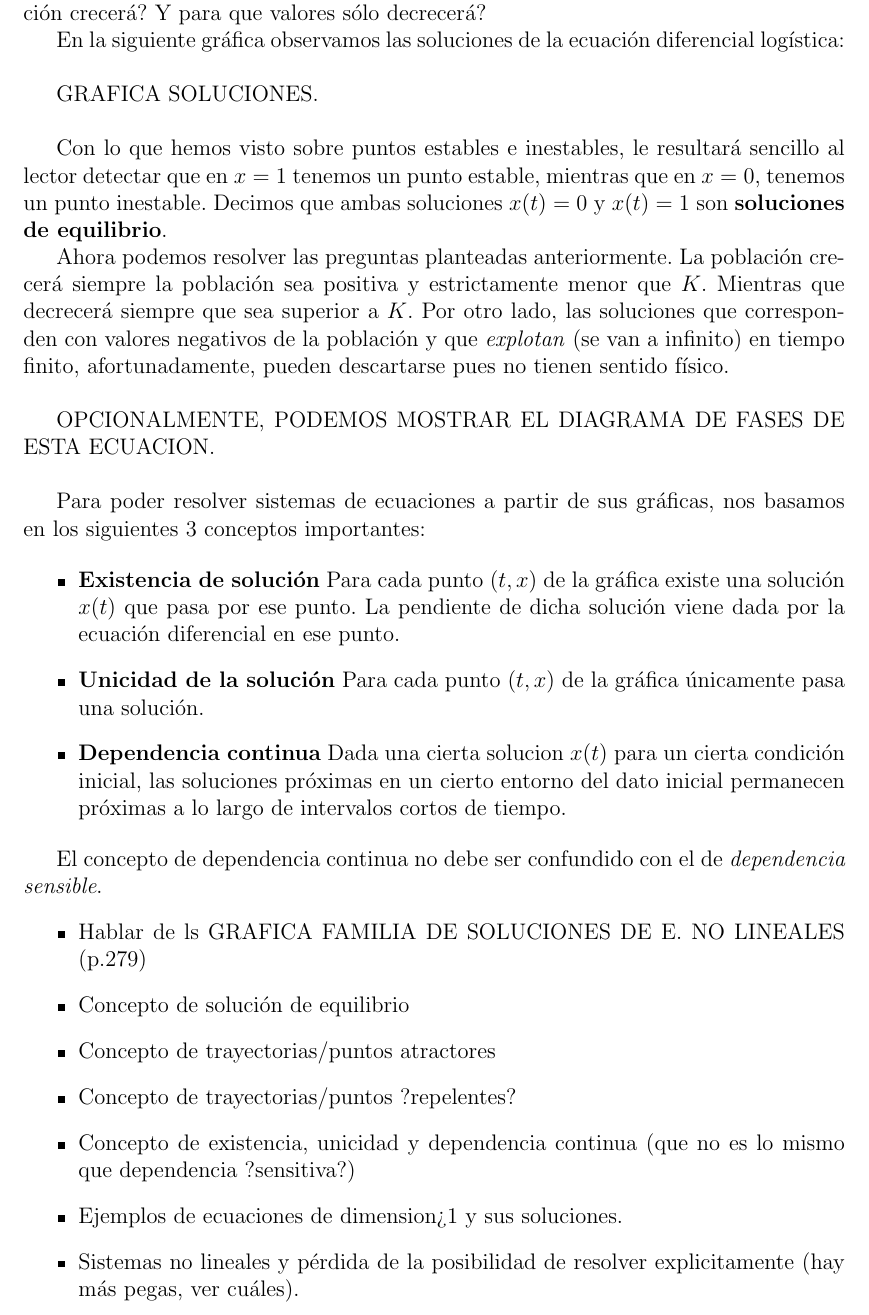
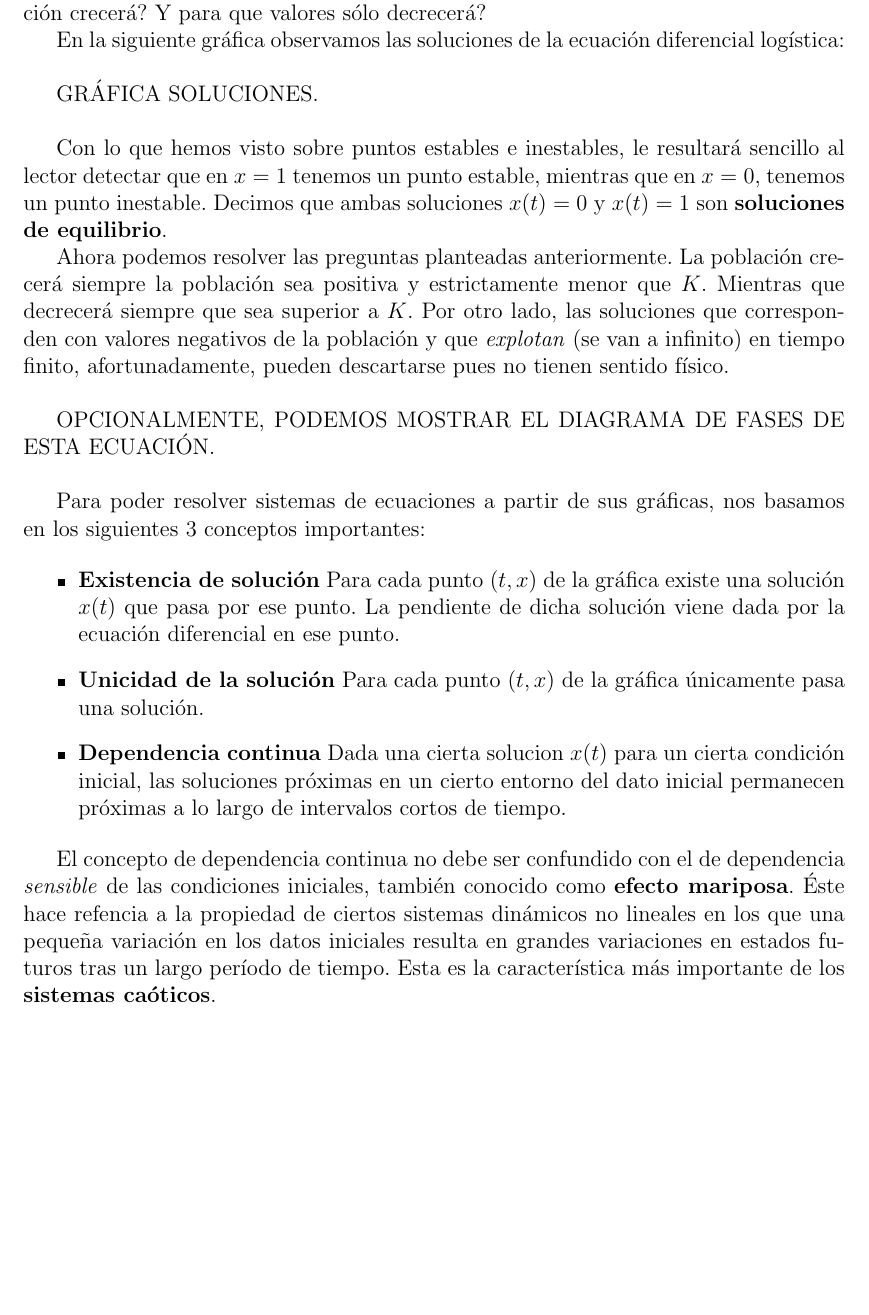
Before and after one commit to pevalme/ComplejidadYComputacion, a LaTeX document (trabajo.tex): part of page 9 of 12, cut so that both start at the same text, the shorter picture padded with empty space. Compiled offline with pdfLaTeX; a LaTeX package or settings file that is missing is left out.

Commit message:
Terminada seccion Sistemas de ecuaciones no lineales

```diff
--- a/trabajo.tex
+++ b/trabajo.tex
@@ -421,13 +421,13 @@ Este tipo de comportamiento solo puede ser modelado mediante una ecuación no li
 
 En la siguiente gráfica observamos las soluciones de la ecuación diferencial logística:\newline
 
-GRAFICA SOLUCIONES.\newline
+GRÁFICA SOLUCIONES.\newline
 
 Con lo que hemos visto sobre puntos estables e inestables, le resultará sencillo al lector detectar que en $x=1$ tenemos un punto estable, mientras que en $x=0$, tenemos un punto inestable. Decimos que ambas soluciones $x(t) = 0$ y $x(t) = 1$ son \textbf{soluciones de equilibrio}.
 
 Ahora podemos resolver las preguntas planteadas anteriormente. La población crecerá siempre la población sea positiva y estrictamente menor que $K$. Mientras que decrecerá siempre que sea superior a $K$. Por otro lado, las soluciones que corresponden con valores negativos de la población y que \emph{explotan} (se van a infinito) en tiempo finito, afortunadamente, pueden descartarse pues no tienen sentido físico.\newline
 
-OPCIONALMENTE, PODEMOS MOSTRAR EL DIAGRAMA DE FASES DE ESTA ECUACION.\newline
+OPCIONALMENTE, PODEMOS MOSTRAR EL DIAGRAMA DE FASES DE ESTA ECUACIÓN.\newline
 
 Para poder resolver sistemas de ecuaciones a partir de sus gráficas, nos basamos en los siguientes 3 conceptos importantes:
 
@@ -437,16 +437,7 @@ Para poder resolver sistemas de ecuaciones a partir de sus gráficas, nos basamo
 \item \textbf{Dependencia continua} Dada una cierta solucion $x(t)$ para un cierta condición inicial, las soluciones próximas en un cierto entorno del dato inicial permanecen próximas a lo largo de intervalos cortos de tiempo.
 \end{itemize}
 
-El concepto de dependencia continua no debe ser confundido con el de \emph{dependencia sensible}.
-\begin{itemize}
-\item Hablar de ls GRAFICA FAMILIA DE SOLUCIONES DE E. NO LINEALES (p.279)
-\item Concepto de solución de equilibrio
-\item Concepto de trayectorias/puntos atractores
-\item Concepto de trayectorias/puntos ?repelentes?
-\item Concepto de existencia, unicidad y dependencia continua (que no es lo mismo que dependencia ?sensitiva?)
-\item Ejemplos de ecuaciones de dimension>1 y sus soluciones.
-\item Sistemas no lineales y pérdida de la posibilidad de resolver explicitamente (hay más pegas, ver cuáles).
-\end{itemize}
+El concepto de dependencia continua no debe ser confundido con el de dependencia \emph{sensible} de las condiciones iniciales, también conocido como \textbf{efecto mariposa}. Éste hace refencia a la propiedad de ciertos sistemas dinámicos no lineales en los que una pequeña variación en los datos iniciales resulta en grandes variaciones en estados futuros tras un largo período de tiempo. Esta es la característica más importante de los \textbf{sistemas caóticos}.
 
 \subsection{Oscilaciones}
 
```
